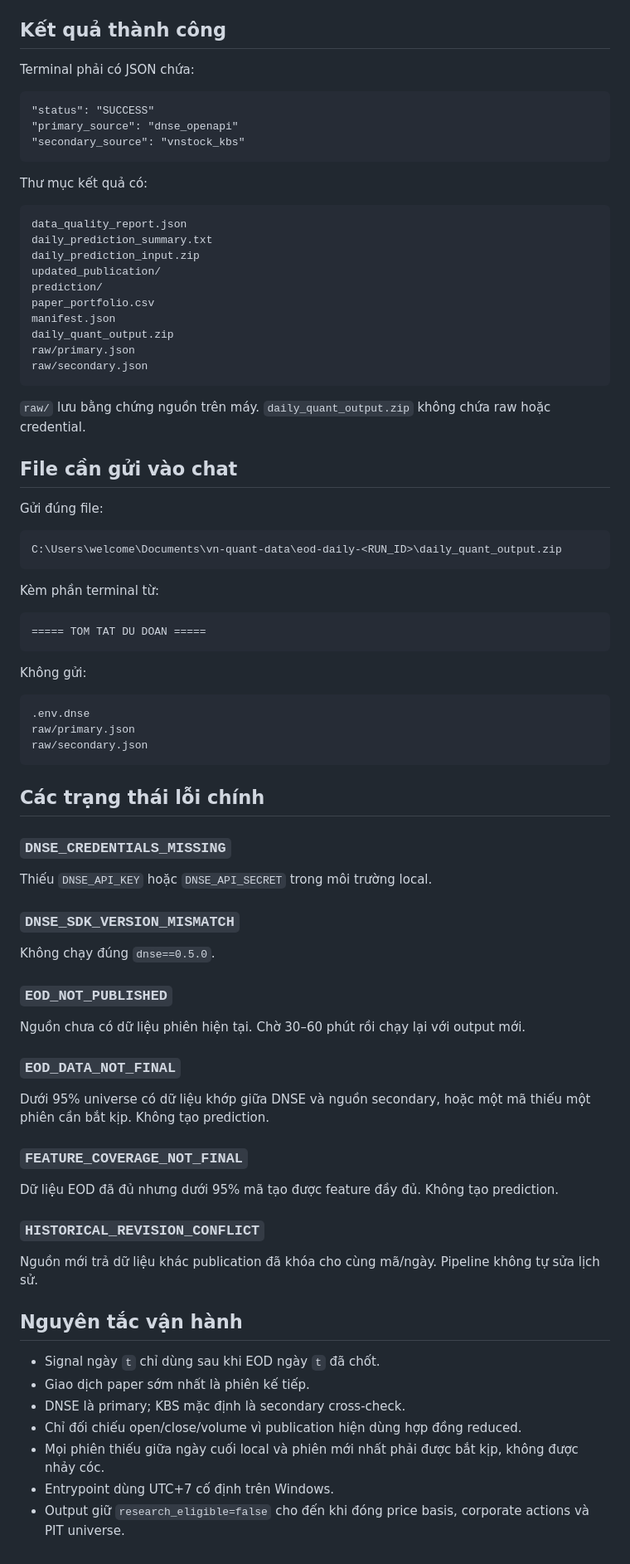
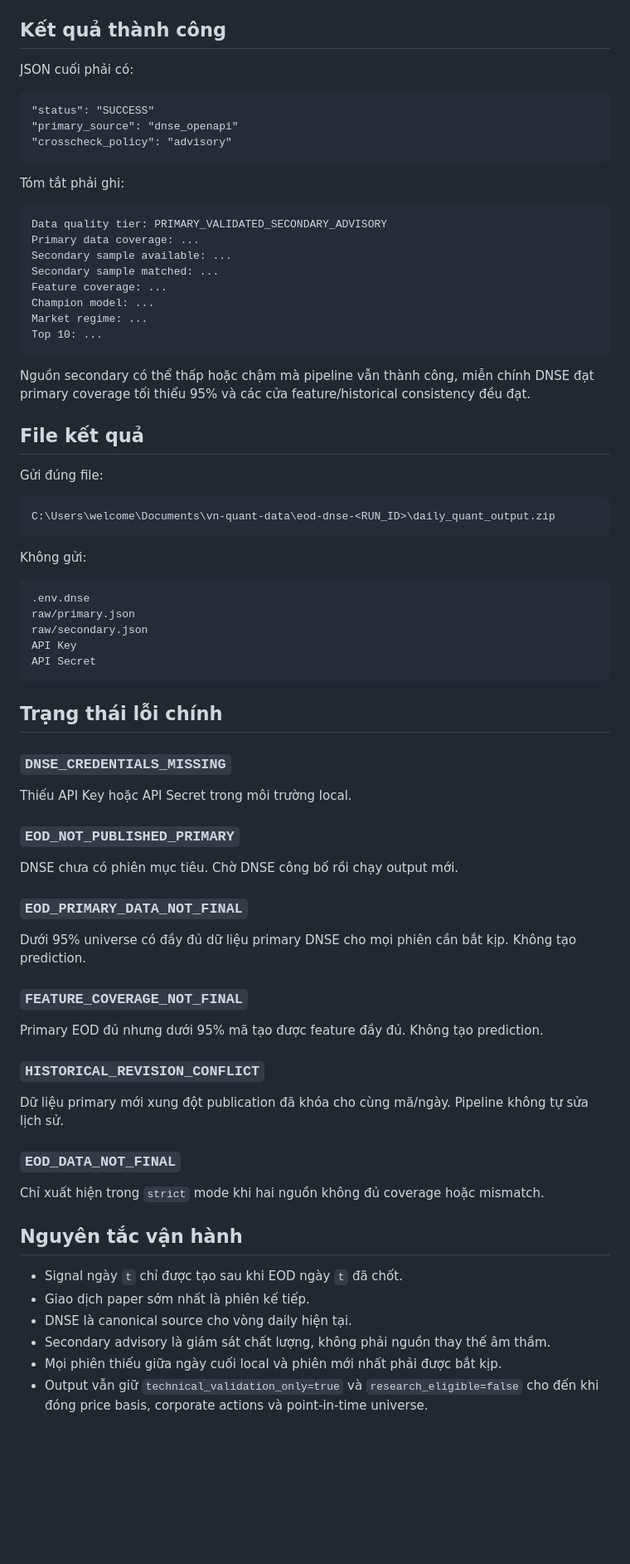
Before and after one commit to Tienkhoaa2908/vn-quant-system, a Markdown page: tai_lieu/runbook_eod_hang_ngay.md, the part around one of its changes. Shown at 83% size. Drawn GitHub-style; blank space fills up the shorter version.

Commit message:
Docs: vận hành DNSE canonical và advisory cross-check

````diff
--- a/tai_lieu/runbook_eod_hang_ngay.md
+++ b/tai_lieu/runbook_eod_hang_ngay.md
@@ -202,43 +190,35 @@ read -r -p "Nhan Enter de dong cua so..."
 
 ## Kết quả thành công
 
-Terminal phải có JSON chứa:
+JSON cuối phải có:
 
 ```text
 "status": "SUCCESS"
 "primary_source": "dnse_openapi"
-"secondary_source": "vnstock_kbs"
+"crosscheck_policy": "advisory"
 ```
 
-Thư mục kết quả có:
+Tóm tắt phải ghi:
 
 ```text
-data_quality_report.json
-daily_prediction_summary.txt
-daily_prediction_input.zip
-updated_publication/
-prediction/
-paper_portfolio.csv
-manifest.json
-daily_quant_output.zip
-raw/primary.json
-raw/secondary.json
+Data quality tier: PRIMARY_VALIDATED_SECONDARY_ADVISORY
+Primary data coverage: ...
+Secondary sample available: ...
+Secondary sample matched: ...
+Feature coverage: ...
+Champion model: ...
+Market regime: ...
+Top 10: ...
 ```
 
-`raw/` lưu bằng chứng nguồn trên máy. `daily_quant_output.zip` không chứa raw hoặc credential.
+Nguồn secondary có thể thấp hoặc chậm mà pipeline vẫn thành công, miễn chính DNSE đạt primary coverage tối thiểu 95% và các cửa feature/historical consistency đều đạt.
 
-## File cần gửi vào chat
+## File kết quả
 
 Gửi đúng file:
 
 ```text
-C:\Users\welcome\Documents\vn-quant-data\eod-daily-<RUN_ID>\daily_quant_output.zip
-```
-
-Kèm phần terminal từ:
-
-```text
-===== TOM TAT DU DOAN =====
+C:\Users\welcome\Documents\vn-quant-data\eod-dnse-<RUN_ID>\daily_quant_output.zip
 ```
 
 Không gửi:
@@ -247,40 +227,41 @@ Không gửi:
 .env.dnse
 raw/primary.json
 raw/secondary.json
+API Key
+API Secret
 ```
 
-## Các trạng thái lỗi chính
+## Trạng thái lỗi chính
 
 ### `DNSE_CREDENTIALS_MISSING`
 
-Thiếu `DNSE_API_KEY` hoặc `DNSE_API_SECRET` trong môi trường local.
+Thiếu API Key hoặc API Secret trong môi trường local.
 
-### `DNSE_SDK_VERSION_MISMATCH`
+### `EOD_NOT_PUBLISHED_PRIMARY`
 
-Không chạy đúng `dnse==0.5.0`.
+DNSE chưa có phiên mục tiêu. Chờ DNSE công bố rồi chạy output mới.
 
-### `EOD_NOT_PUBLISHED`
+### `EOD_PRIMARY_DATA_NOT_FINAL`
 
-Nguồn chưa có dữ liệu phiên hiện tại. Chờ 30–60 phút rồi chạy lại với output mới.
+Dưới 95% universe có đầy đủ dữ liệu primary DNSE cho mọi phiên cần bắt kịp. Không tạo prediction.
+
+### `FEATURE_COVERAGE_NOT_FINAL`
+
+Primary EOD đủ nhưng dưới 95% mã tạo được feature đầy đủ. Không tạo prediction.
+
+### `HISTORICAL_REVISION_CONFLICT`
+
+Dữ liệu primary mới xung đột publication đã khóa cho cùng mã/ngày. Pipeline không tự sửa lịch sử.
 
 ### `EOD_DATA_NOT_FINAL`
 
-Dưới 95% universe có dữ liệu khớp giữa DNSE và nguồn secondary, hoặc một mã thiếu một phiên cần bắt kịp. Không tạo prediction.
-
-### `FEATURE_COVERAGE_NOT_FINAL`
-
-Dữ liệu EOD đã đủ nhưng dưới 95% mã tạo được feature đầy đủ. Không tạo prediction.
-
-### `HISTORICAL_REVISION_CONFLICT`
-
-Nguồn mới trả dữ liệu khác publication đã khóa cho cùng mã/ngày. Pipeline không tự sửa lịch sử.
+Chỉ xuất hiện trong `strict` mode khi hai nguồn không đủ coverage hoặc mismatch.
 
 ## Nguyên tắc vận hành
 
-- Signal ngày `t` chỉ dùng sau khi EOD ngày `t` đã chốt.
+- Signal ngày `t` chỉ được tạo sau khi EOD ngày `t` đã chốt.
 - Giao dịch paper sớm nhất là phiên kế tiếp.
-- DNSE là primary; KBS mặc định là secondary cross-check.
-- Chỉ đối chiếu open/close/volume vì publication hiện dùng hợp đồng reduced.
-- Mọi phiên thiếu giữa ngày cuối local và phiên mới nhất phải được bắt kịp, không được nhảy cóc.
-- Entrypoint dùng UTC+7 cố định trên Windows.
-- Output giữ `research_eligible=false` cho đến khi đóng price basis, corporate actions và PIT universe.
+- DNSE là canonical source cho vòng daily hiện tại.
+- Secondary advisory là giám sát chất lượng, không phải nguồn thay thế âm thầm.
+- Mọi phiên thiếu giữa ngày cuối local và phiên mới nhất phải được bắt kịp.
+- Output vẫn giữ `technical_validation_only=true` và `research_eligible=false` cho đến khi đóng price basis, corporate actions và point-in-time universe.
````
Also changed, not shown: other parts of tai_lieu/runbook_eod_hang_ngay.md (+71 -83 lines).
